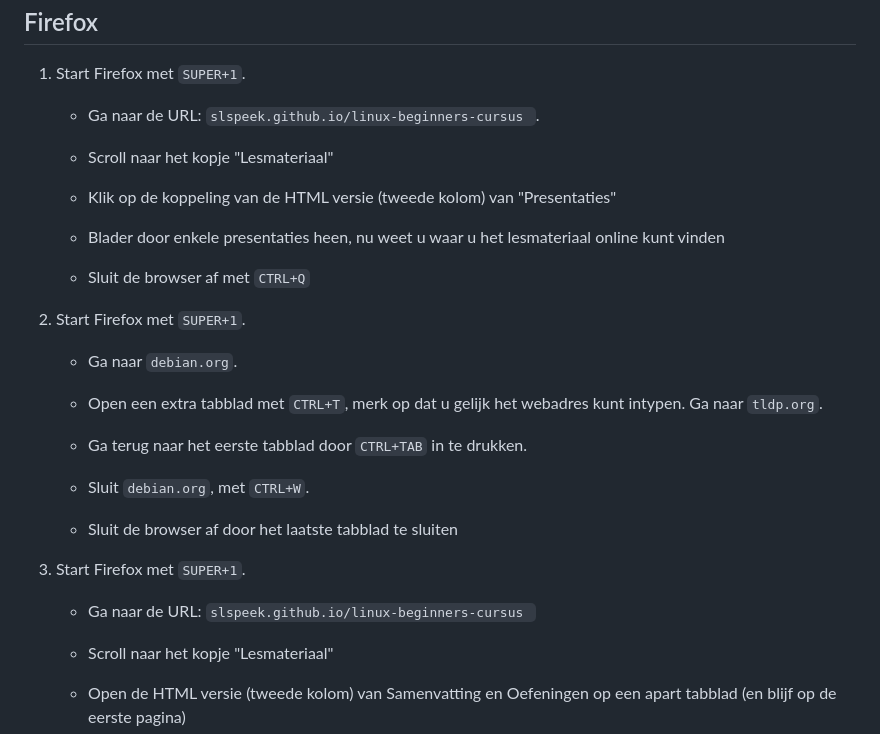
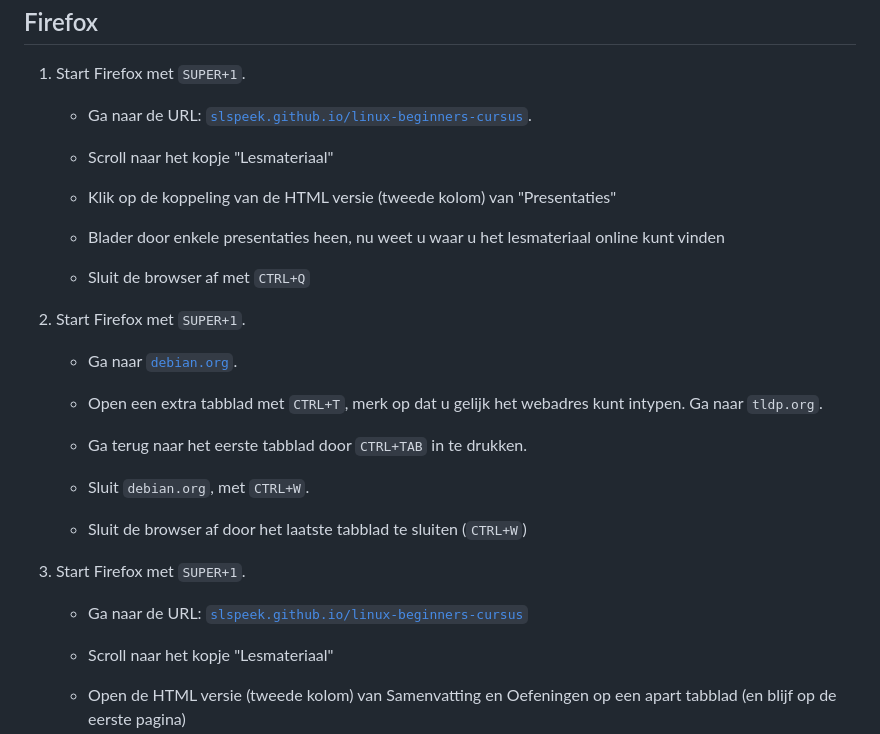
Before and after one commit to slspeek/linux-beginners-cursus, a Markdown page: oefeningen.md, the part around the change printed below. Drawn GitHub-style.

````diff
--- a/oefeningen.md
+++ b/oefeningen.md
@@ -490,7 +490,7 @@ Gebruik nu het vergrootglas bovenaan het venster om te zoeken.
 
 1. Start Firefox met ```SUPER+1```.
 
-    - Ga naar de URL: ```slspeek.github.io/linux-beginners-cursus ```.
+    - Ga naar de URL: [```slspeek.github.io/linux-beginners-cursus```](https://slspeek.github.io/linux-beginners-cursus).
 
     - Scroll naar het kopje "Lesmateriaal"
 
@@ -502,7 +502,7 @@ Gebruik nu het vergrootglas bovenaan het venster om te zoeken.
 
 1. Start Firefox met ```SUPER+1```.
 
-    - Ga naar ```debian.org```.
+    - Ga naar [```debian.org```](http://debian.org).
 
     - Open een extra tabblad met ```CTRL+T```, merk op dat u gelijk het webadres kunt intypen. Ga naar ```tldp.org```.
 
@@ -510,11 +510,11 @@ Gebruik nu het vergrootglas bovenaan het venster om te zoeken.
 
     - Sluit ```debian.org```, met ```CTRL+W```.
 
-    - Sluit de browser af door het laatste tabblad te sluiten
+    - Sluit de browser af door het laatste tabblad te sluiten (```CTRL+W```)
 
 1. Start Firefox met ```SUPER+1```.
 
-    - Ga naar de URL: ```slspeek.github.io/linux-beginners-cursus ```
+    - Ga naar de URL: [```slspeek.github.io/linux-beginners-cursus```](https://slspeek.github.io/linux-beginners-cursus)
 
     - Scroll naar het kopje "Lesmateriaal"
 
````
Also changed, not shown: other parts of oefeningen.md (+35 -29 lines), presentatie/firefox.md (+2 -0 lines), img/firefox-bladwijzer-map-cursus-3-items.png.
